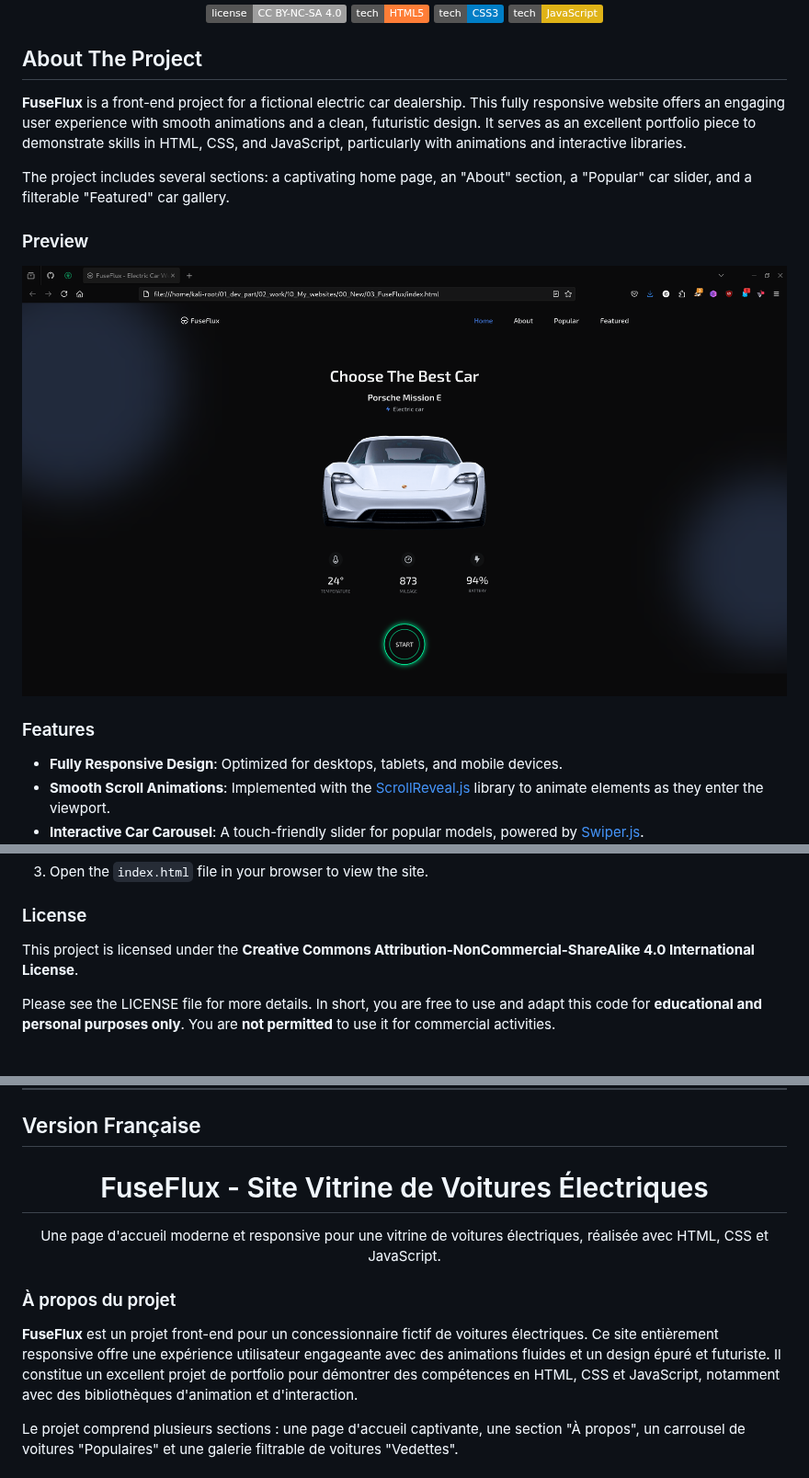
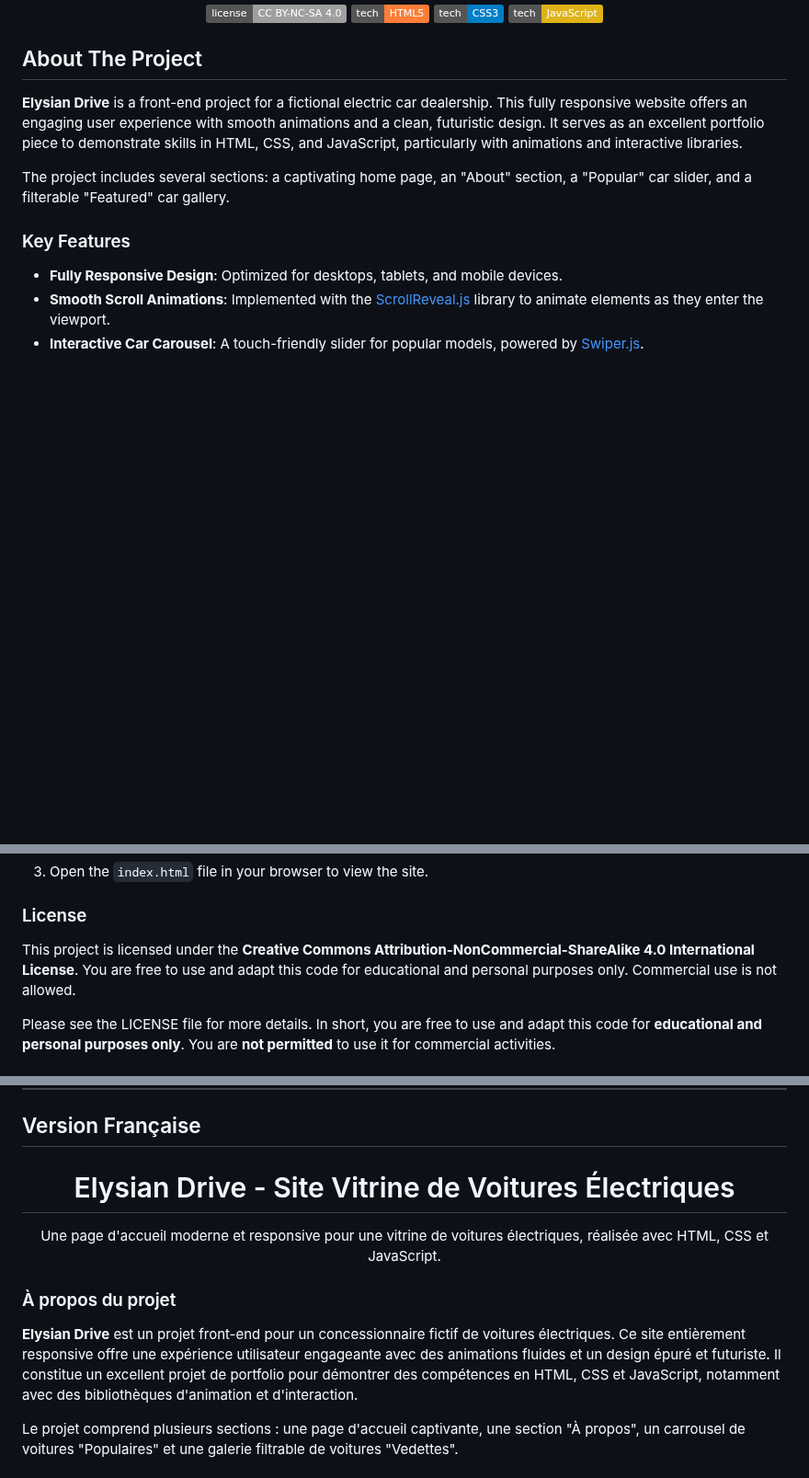
Before and after one commit to WistantKode/responsive-car-website, a Markdown page: README.md, 3 parts joined by grey strips. Shown at 92% size. Drawn GitHub-style; badges without logos; blank space fills up the shorter version.

Commit message:
News files and commits

```diff
--- a/README.md
+++ b/README.md
@@ -16,15 +21,12 @@
 
 ## About The Project
 
-**FuseFlux** is a front-end project for a fictional electric car dealership. This fully responsive website offers an engaging user experience with smooth animations and a clean, futuristic design. It serves as an excellent portfolio piece to demonstrate skills in HTML, CSS, and JavaScript, particularly with animations and interactive libraries.
+**Elysian Drive** is a front-end project for a fictional electric car dealership. This fully responsive website offers an engaging user experience with smooth animations and a clean, futuristic design. It serves as an excellent portfolio piece to demonstrate skills in HTML, CSS, and JavaScript, particularly with animations and interactive libraries.
 
 The project includes several sections: a captivating home page, an "About" section, a "Popular" car slider, and a filterable "Featured" car gallery.
 
-### Preview
 
-![Website Preview](./preview.png)
-
-### Features
+### Key Features
 
 *   **Fully Responsive Design**: Optimized for desktops, tablets, and mobile devices.
 *   **Smooth Scroll Animations**: Implemented with the [ScrollReveal.js](https://scrollrevealjs.org/) library to animate elements as they enter the viewport.
@@ -57,7 +59,7 @@ The project includes several sections: a captivating home page, an "About" secti
 
 ### License
 
-This project is licensed under the **Creative Commons Attribution-NonCommercial-ShareAlike 4.0 International License**.
+This project is licensed under the **Creative Commons Attribution-NonCommercial-ShareAlike 4.0 International License**. You are free to use and adapt this code for educational and personal purposes only. Commercial use is not allowed.
 
 Please see the LICENSE file for more details. In short, you are free to use and adapt this code for **educational and personal purposes only**. You are **not permitted** to use it for commercial activities.
 
@@ -83,7 +85,7 @@ Please see the LICENSE file for more details. In short, you are free to use and
 ## Version Française
 
 <div align="center">
-  <h1>FuseFlux - Site Vitrine de Voitures Électriques</h1>
+  <h1>Elysian Drive - Site Vitrine de Voitures Électriques</h1>
   <p>
     Une page d'accueil moderne et responsive pour une vitrine de voitures électriques, réalisée avec HTML, CSS et JavaScript.
   </p>
@@ -91,7 +93,7 @@ Please see the LICENSE file for more details. In short, you are free to use and
 
 ### À propos du projet
 
-**FuseFlux** est un projet front-end pour un concessionnaire fictif de voitures électriques. Ce site entièrement responsive offre une expérience utilisateur engageante avec des animations fluides et un design épuré et futuriste. Il constitue un excellent projet de portfolio pour démontrer des compétences en HTML, CSS et JavaScript, notamment avec des bibliothèques d'animation et d'interaction.
+**Elysian Drive** est un projet front-end pour un concessionnaire fictif de voitures électriques. Ce site entièrement responsive offre une expérience utilisateur engageante avec des animations fluides et un design épuré et futuriste. Il constitue un excellent projet de portfolio pour démontrer des compétences en HTML, CSS et JavaScript, notamment avec des bibliothèques d'animation et d'interaction.
 
 Le projet comprend plusieurs sections : une page d'accueil captivante, une section "À propos", un carrousel de voitures "Populaires" et une galerie filtrable de voitures "Vedettes".
 
```
Also changed, not shown: other parts of README.md (+6 -1 lines).
